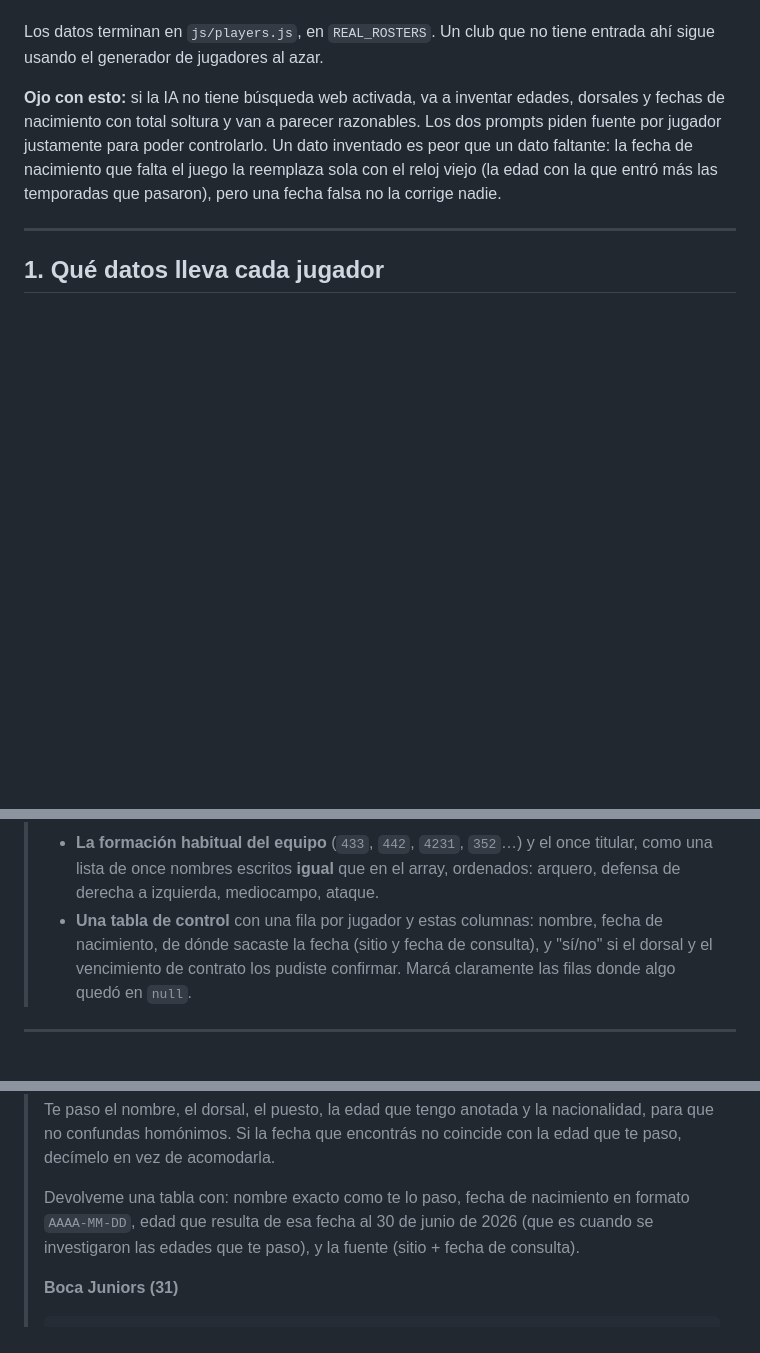
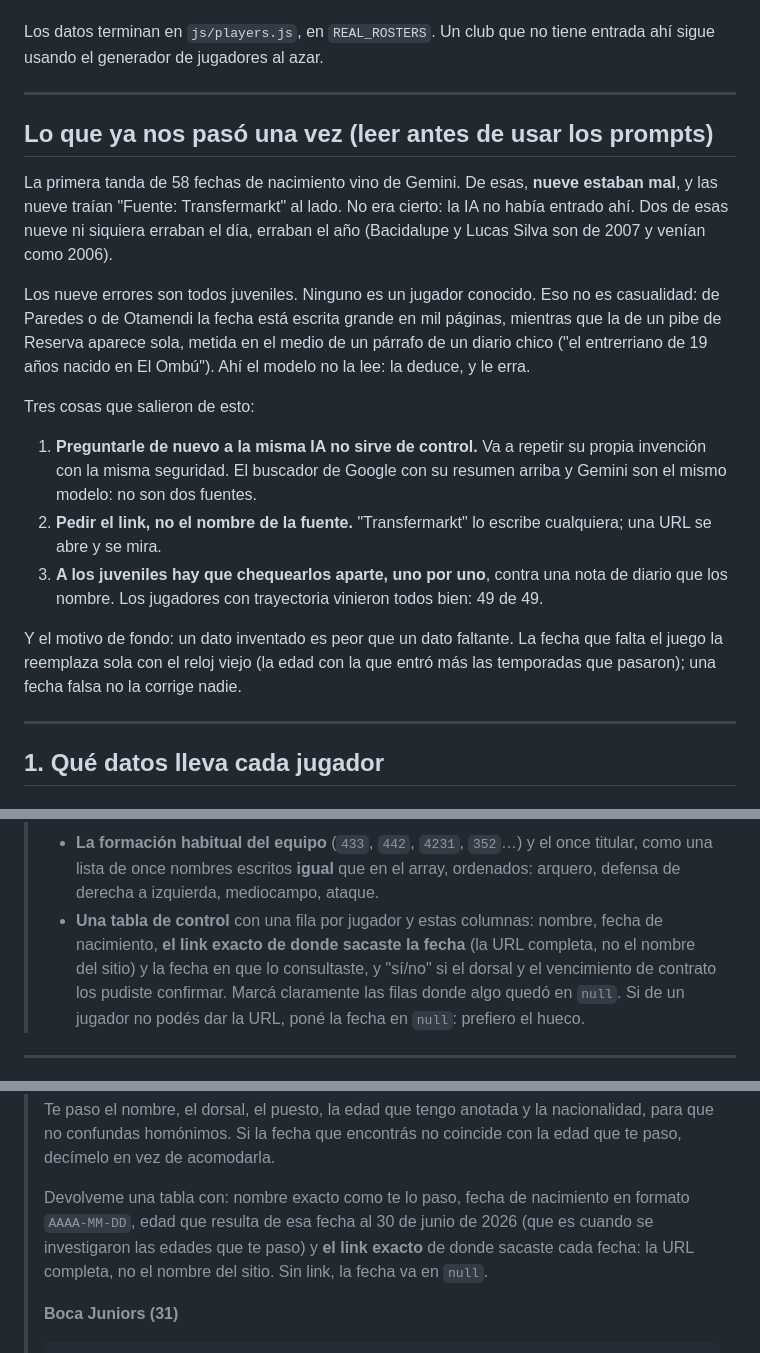
Before and after one commit to nicochurruca-27/Modo-Dt-Sue-a-en-grande, a Markdown page: PROMPT-PLANTELES.md, 3 parts joined by grey strips. Drawn GitHub-style; blank space fills up the shorter version.

Commit message:
Anota en el prompt lo que falló con las fechas
Nueve de las 58 fechas vinieron inventadas y las nueve decían venir de
Transfermarkt. Queda escrito el patrón —falla en los juveniles, no en los
conocidos— y las dos reglas que salieron de ahí: pedir la URL exacta en vez
del nombre del sitio, y no usar a la misma IA como control de sí misma.

Co-Authored-By: Claude Opus 5 <noreply@anthropic.com>
Claude-Session: https://claude.ai/code/session_01UqZg1GispP8WswqKvAeApu

```diff
--- a/PROMPT-PLANTELES.md
+++ b/PROMPT-PLANTELES.md
@@ -15,13 +15,35 @@ Este archivo tiene tres cosas:
 Los datos terminan en `js/players.js`, en `REAL_ROSTERS`. Un club que no
 tiene entrada ahí sigue usando el generador de jugadores al azar.
 
-**Ojo con esto:** si la IA no tiene búsqueda web activada, va a inventar
-edades, dorsales y fechas de nacimiento con total soltura y van a parecer
-razonables. Los dos prompts piden fuente por jugador justamente para poder
-controlarlo. Un dato inventado es peor que un dato faltante: la fecha de
-nacimiento que falta el juego la reemplaza sola con el reloj viejo (la edad
-con la que entró más las temporadas que pasaron), pero una fecha falsa no
-la corrige nadie.
+---
+
+## Lo que ya nos pasó una vez (leer antes de usar los prompts)
+
+La primera tanda de 58 fechas de nacimiento vino de Gemini. De esas, **nueve
+estaban mal**, y las nueve traían "Fuente: Transfermarkt" al lado. No era
+cierto: la IA no había entrado ahí. Dos de esas nueve ni siquiera erraban el
+día, erraban el año (Bacidalupe y Lucas Silva son de 2007 y venían como 2006).
+
+Los nueve errores son todos juveniles. Ninguno es un jugador conocido. Eso no
+es casualidad: de Paredes o de Otamendi la fecha está escrita grande en mil
+páginas, mientras que la de un pibe de Reserva aparece sola, metida en el
+medio de un párrafo de un diario chico ("el entrerriano de 19 años nacido en
+El Ombú"). Ahí el modelo no la lee: la deduce, y le erra.
+
+Tres cosas que salieron de esto:
+
+1. **Preguntarle de nuevo a la misma IA no sirve de control.** Va a repetir su
+   propia invención con la misma seguridad. El buscador de Google con su
+   resumen arriba y Gemini son el mismo modelo: no son dos fuentes.
+2. **Pedir el link, no el nombre de la fuente.** "Transfermarkt" lo escribe
+   cualquiera; una URL se abre y se mira.
+3. **A los juveniles hay que chequearlos aparte, uno por uno**, contra una
+   nota de diario que los nombre. Los jugadores con trayectoria vinieron todos
+   bien: 49 de 49.
+
+Y el motivo de fondo: un dato inventado es peor que un dato faltante. La fecha
+que falta el juego la reemplaza sola con el reloj viejo (la edad con la que
+entró más las temporadas que pasaron); una fecha falsa no la corrige nadie.
 
 ---
 
@@ -203,10 +225,12 @@ Cambiá el nombre del club en la primera línea y copiá de acá para abajo.
 >   en el array, ordenados: arquero, defensa de derecha a izquierda,
 >   mediocampo, ataque.
 > - **Una tabla de control** con una fila por jugador y estas columnas:
->   nombre, fecha de nacimiento, de dónde sacaste la fecha (sitio y fecha
->   de consulta), y "sí/no" si el dorsal y el vencimiento de contrato los
->   pudiste confirmar. Marcá claramente las filas donde algo quedó en
->   `null`.
+>   nombre, fecha de nacimiento, **el link exacto de donde sacaste la fecha**
+>   (la URL completa, no el nombre del sitio) y la fecha en que lo
+>   consultaste, y "sí/no" si el dorsal y el vencimiento de contrato los
+>   pudiste confirmar. Marcá claramente las filas donde algo quedó en `null`.
+>   Si de un jugador no podés dar la URL, poné la fecha en `null`: prefiero
+>   el hueco.
 
 ---
 
@@ -227,7 +251,9 @@ volver a controlar las que ya están.
 >
 > Devolveme una tabla con: nombre exacto como te lo paso, fecha de
 > nacimiento en formato `AAAA-MM-DD`, edad que resulta de esa fecha al 30
-> de junio de 2026 (que es cuando se investigaron las edades que te paso), y la fuente (sitio + fecha de consulta).
+> de junio de 2026 (que es cuando se investigaron las edades que te paso) y
+> **el link exacto** de donde sacaste cada fecha: la URL completa, no el
+> nombre del sitio. Sin link, la fecha va en `null`.
 >
 > **Boca Juniors (31)**
 >
```
